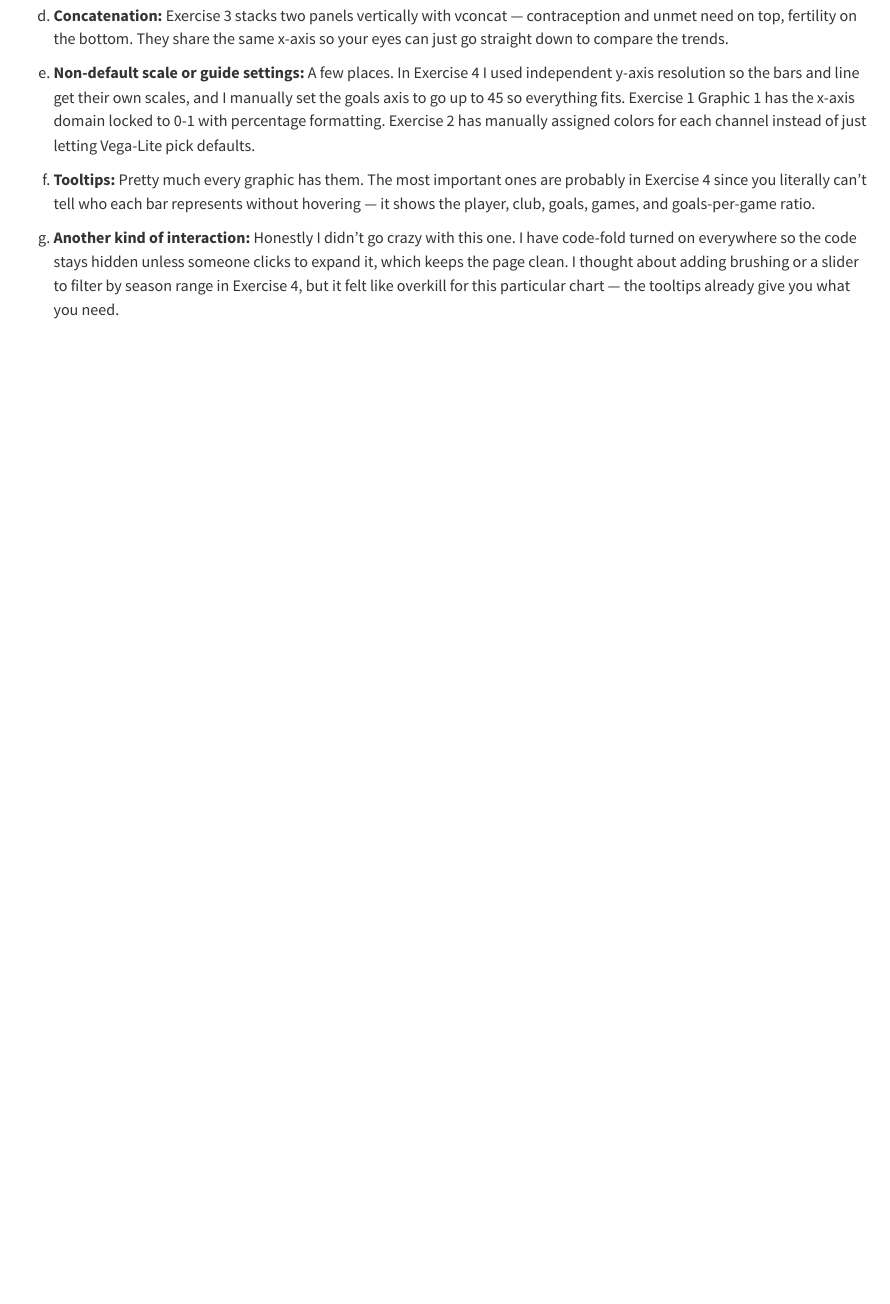
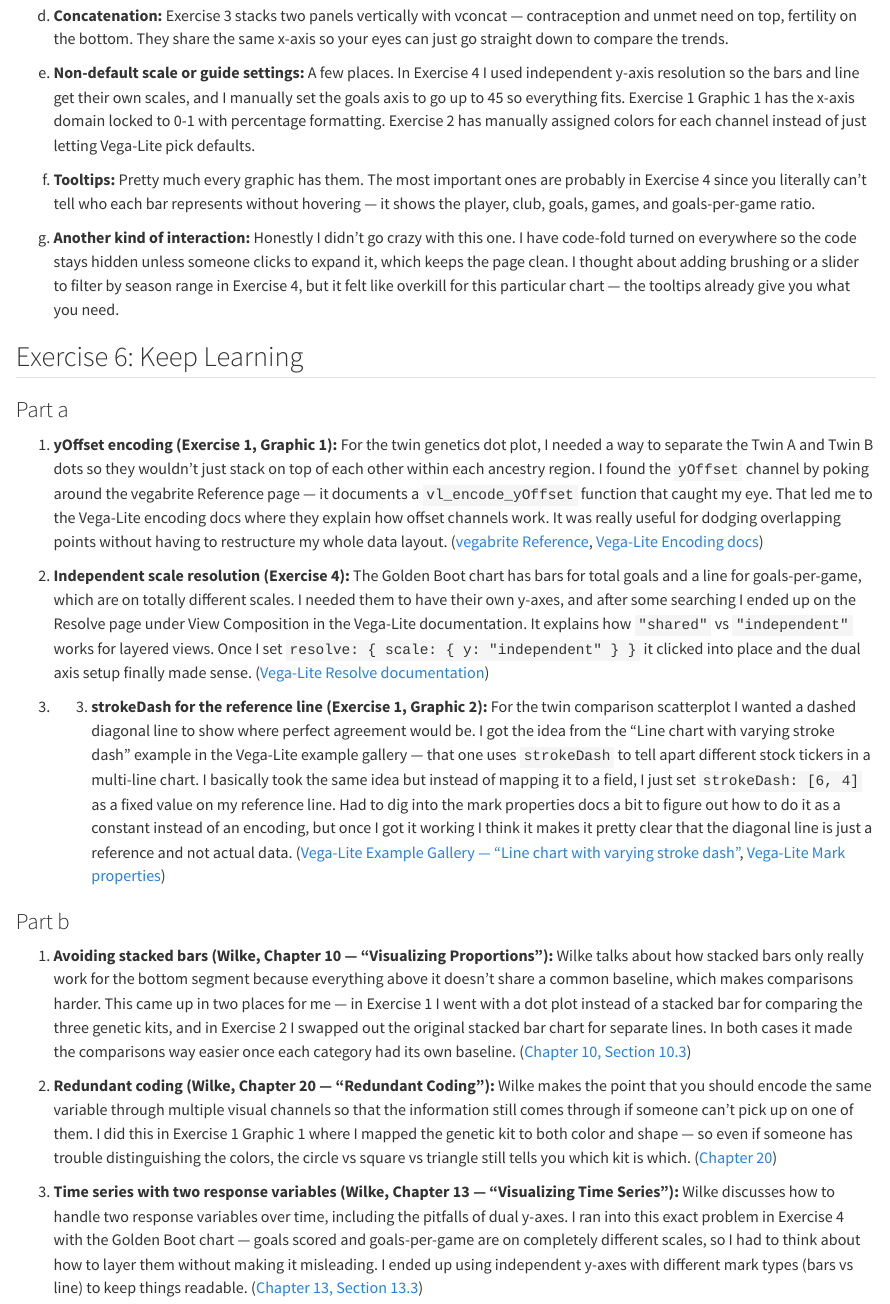
Before and after one commit to joonkim10t/Data-304, a Quarto document (docs/finalportfolio/finalportfolio.qmd): the page in a window 1100 px wide, from 11940 px down. Rendered offline with R 4.5, knitr and Pandoc in place of Quarto, with nearby package versions; some code elsewhere in the file could not run offline; long lines of code are wrapped.

Commit message:
SAVEEEEEEE

```diff
--- a/docs/finalportfolio/finalportfolio.qmd
+++ b/docs/finalportfolio/finalportfolio.qmd
@@ -506,3 +506,21 @@ e. **Non-default scale or guide settings:** A few places. In Exercise 4 I used i
 f. **Tooltips:** Pretty much every graphic has them. The most important ones are probably in Exercise 4 since you literally can't tell who each bar represents without hovering — it shows the player, club, goals, games, and goals-per-game ratio.
 
 g. **Another kind of interaction:** Honestly I didn't go crazy with this one. I have code-fold turned on everywhere so the code stays hidden unless someone clicks to expand it, which keeps the page clean. I thought about adding brushing or a slider to filter by season range in Exercise 4, but it felt like overkill for this particular chart — the tooltips already give you what you need.
+
+## Exercise 6: Keep Learning
+
+### Part a
+
+1. **yOffset encoding (Exercise 1, Graphic 1):** For the twin genetics dot plot, I needed a way to separate the Twin A and Twin B dots so they wouldn't just stack on top of each other within each ancestry region. I found the `yOffset` channel by poking around the vegabrite Reference page — it documents a `vl_encode_yOffset` function that caught my eye. That led me to the Vega-Lite encoding docs where they explain how offset channels work. It was really useful for dodging overlapping points without having to restructure my whole data layout. ([vegabrite Reference](https://vegawidget.github.io/vegabrite/reference/vl_encode_yOffset.html), [Vega-Lite Encoding docs](https://vega.github.io/vega-lite/docs/encoding.html))
+
+2. **Independent scale resolution (Exercise 4):** The Golden Boot chart has bars for total goals and a line for goals-per-game, which are on totally different scales. I needed them to have their own y-axes, and after some searching I ended up on the Resolve page under View Composition in the Vega-Lite documentation. It explains how `"shared"` vs `"independent"` works for layered views. Once I set `resolve: { scale: { y: "independent" } }` it clicked into place and the dual axis setup finally made sense. ([Vega-Lite Resolve documentation](https://vega.github.io/vega-lite/docs/resolve.html))
+
+3. 3. **strokeDash for the reference line (Exercise 1, Graphic 2):** For the twin comparison scatterplot I wanted a dashed diagonal line to show where perfect agreement would be. I got the idea from the "Line chart with varying stroke dash" example in the Vega-Lite example gallery — that one uses `strokeDash` to tell apart different stock tickers in a multi-line chart. I basically took the same idea but instead of mapping it to a field, I just set `strokeDash: [6, 4]` as a fixed value on my reference line. Had to dig into the mark properties docs a bit to figure out how to do it as a constant instead of an encoding, but once I got it working I think it makes it pretty clear that the diagonal line is just a reference and not actual data. ([Vega-Lite Example Gallery — "Line chart with varying stroke dash"](https://vega.github.io/vega-lite/examples/line_strokedash.html), [Vega-Lite Mark properties](https://vega.github.io/vega-lite/docs/mark.html))
+
+### Part b
+
+1. **Avoiding stacked bars (Wilke, Chapter 10 — "Visualizing Proportions"):** Wilke talks about how stacked bars only really work for the bottom segment because everything above it doesn't share a common baseline, which makes comparisons harder. This came up in two places for me — in Exercise 1 I went with a dot plot instead of a stacked bar for comparing the three genetic kits, and in Exercise 2 I swapped out the original stacked bar chart for separate lines. In both cases it made the comparisons way easier once each category had its own baseline. ([Chapter 10, Section 10.3](https://clauswilke.com/dataviz/visualizing-proportions.html#stacked-densities))
+
+2. **Redundant coding (Wilke, Chapter 20 — "Redundant Coding"):** Wilke makes the point that you should encode the same variable through multiple visual channels so that the information still comes through if someone can't pick up on one of them. I did this in Exercise 1 Graphic 1 where I mapped the genetic kit to both color and shape — so even if someone has trouble distinguishing the colors, the circle vs square vs triangle still tells you which kit is which. ([Chapter 20](https://clauswilke.com/dataviz/redundant-coding.html))
+
+3. **Time series with two response variables (Wilke, Chapter 13 — "Visualizing Time Series"):** Wilke discusses how to handle two response variables over time, including the pitfalls of dual y-axes. I ran into this exact problem in Exercise 4 with the Golden Boot chart — goals scored and goals-per-game are on completely different scales, so I had to think about how to layer them without making it misleading. I ended up using independent y-axes with different mark types (bars vs line) to keep things readable. ([Chapter 13, Section 13.3](https://clauswilke.com/dataviz/time-series.html#time-series-connected-scatter))
```
